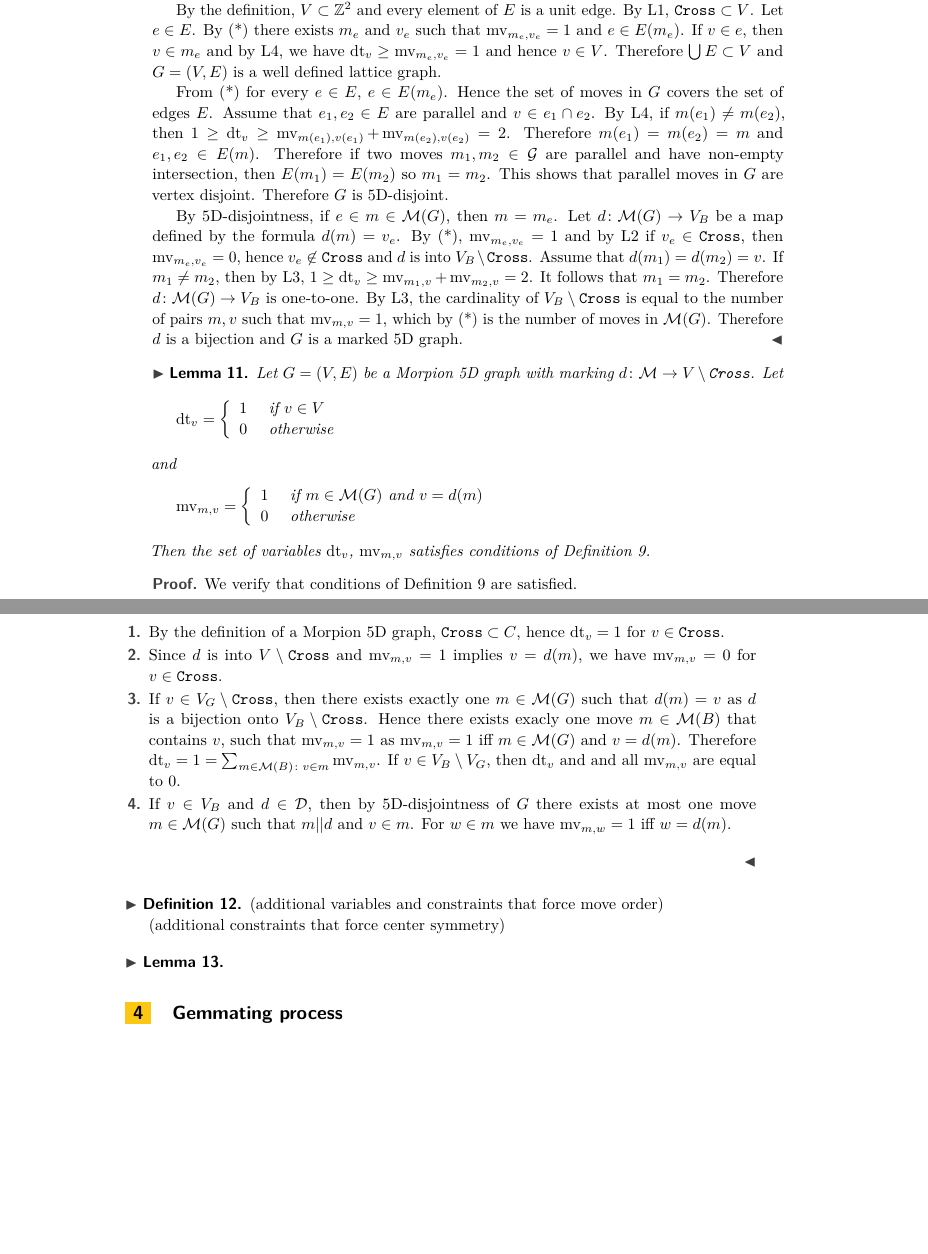
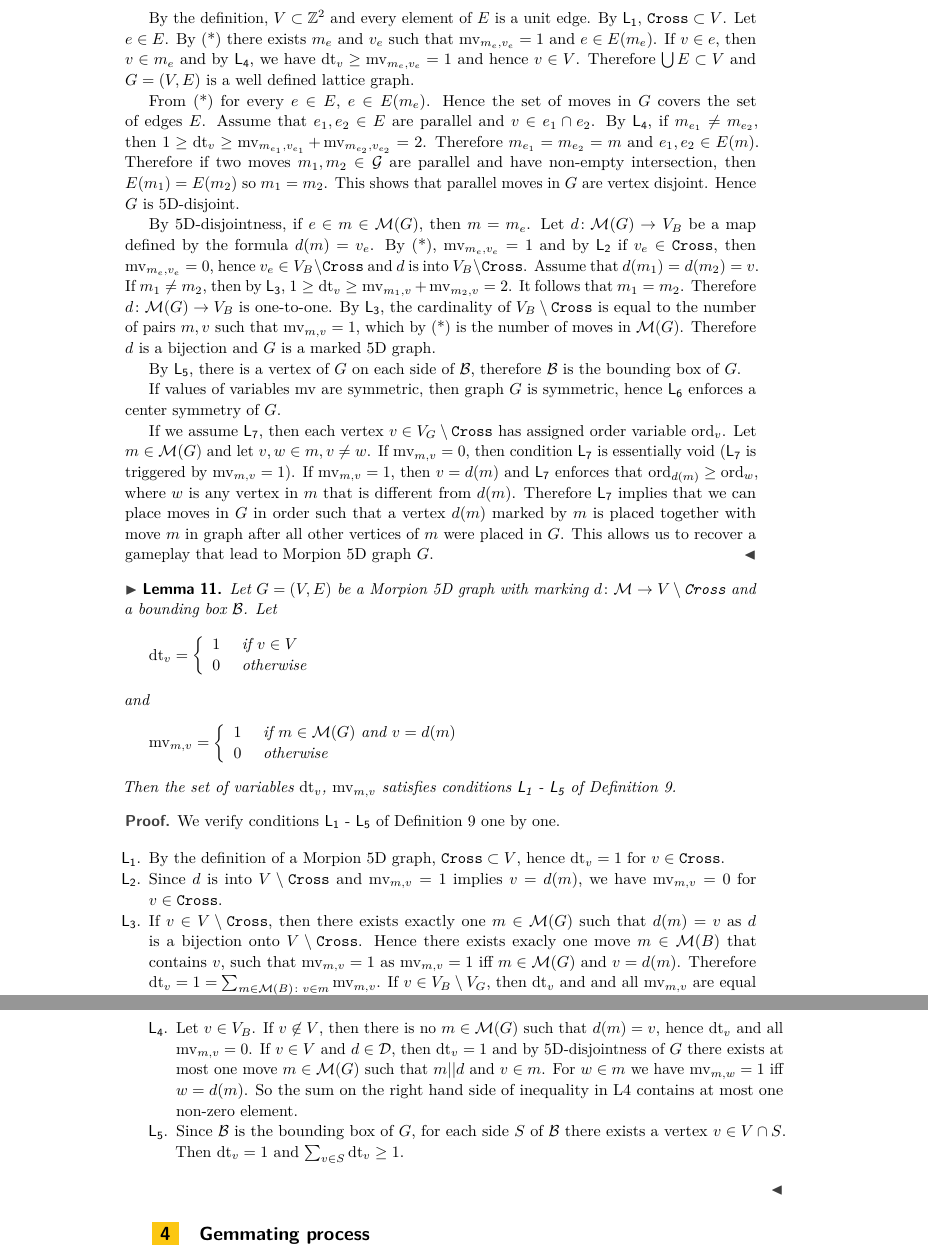
Before and after one commit to anagorko/morpion-lpp, a LaTeX paper (5dpaper/morpion5d.tex, which reads 5dpaper/linear.tex): two parts of pages 8 and 9 of 13 before the commit and two parts of pages 9 and 10 of 14 after it, joined at a grey line, cut so that both start at the same text, the shorter picture padded with empty space. Compiled offline with pdfLaTeX.

Commit message:
lpp done

```diff
--- a/5dpaper/linear.tex
+++ b/5dpaper/linear.tex
@@ -217,28 +262,42 @@ then $G = (V, E)$ is a Morpion 5D graph with a bounding box $\mathcal{B}$ and $G
   This concludes proof of (*).
 
   By the definition, $V \subset \mathbb{Z}^2$ and every element of $E$ is a unit edge.
-  By L1, $\Cross \subset V$.
+  By \L{1}, $\Cross \subset V$.
   Let $e \in E$. By (*) there exists $m_e$ and $v_e$ such that $\mv_{m_e, v_e} = 1$ and $e \in E(m_e)$.
-  If $v \in e$, then $v \in m_e$ and by L4, we have $\dt_v \geq \mv_{m_e, v_e} = 1$ and hence $v \in V$.
+  If $v \in e$, then $v \in m_e$ and by \L{4}, we have $\dt_v \geq \mv_{m_e, v_e} = 1$ and hence $v \in V$.
   Therefore $\bigcup E \subset V$ and $G = (V, E)$ is a well defined lattice graph.
 
   From (*) for every $e \in E$, $e \in E(m_e)$. Hence the set of moves in $G$ covers the set of edges $E$.
   Assume that $e_1, e_2 \in E$ are parallel and $v \in e_1 \cap e_2$.
-  By L4, if $m(e_1) \neq m(e_2)$, then $1 \geq \dt_v \geq \mv_{m(e_1), v(e_1)} + \mv_{m(e_2), v(e_2)} = 2$.
-  Therefore $m(e_1) = m(e_2) = m$ and $e_1, e_2 \in E(m)$.
+  By \L{4}, if $m_{e_1} \neq m_{e_2}$, then $1 \geq \dt_v \geq \mv_{m_{e_1}, v_{e_1}}
+  	+ \mv_{m_{e_2}, v_{e_2}} = 2$.
+  Therefore $m_{e_1} = m_{e_2} = m$ and $e_1, e_2 \in E(m)$.
    Therefore if two moves $m_1, m_2 \in \mathcal{G}$ are parallel and have non-empty intersection, then
      $E(m_1) = E(m_2)$ so $m_1 = m_2$.
-   This shows that parallel moves in $G$ are vertex disjoint.
-  Therefore $G$ is 5D-disjoint.
+   This shows that parallel moves in $G$ are vertex disjoint. Hence $G$ is 5D-disjoint.
 
-  By 5D-disjointness, if $e \in m \in \mathcal{M}(G)$, then $m = m_e$. Let $d \colon \mathcal{M}(G) \to V_B$ be a map defined by the formula $d(m) = v_e$. By (*), $\mv_{m_e, v_e} = 1$ and by L2 if $v_e \in \Cross$, then $\mv_{m_e, v_e} = 0$, hence $v_e \not \in \Cross$ and $d$ is into $V_B \setminus \Cross$.
-Assume that $d(m_1) = d(m_2) = v$. If $m_1 \neq m_2$, then by L3, $1 \geq \dt_v \geq \mv_{m_1, v} + \mv_{m_2, v} = 2$. It follows that $m_1 = m_2$. Therefore $d \colon \mathcal{M}(G) \to V_B$ is one-to-one.
-  By L3, the cardinality of $V_B \setminus \Cross$ is equal to the number of pairs $m, v$ such that $\mv_{m,v} = 1$, which by (*) is the number of moves in $\mathcal{M}(G)$.
+  By 5D-disjointness, if $e \in m \in \mathcal{M}(G)$, then $m = m_e$. Let $d \colon \mathcal{M}(G) \to V_B$ be a map defined by the formula $d(m) = v_e$. By (*), $\mv_{m_e, v_e} = 1$ and by \L{2} if $v_e \in \Cross$, then $\mv_{m_e, v_e} = 0$, hence $v_e  \in V_B \setminus \Cross$ and $d$ is into $V_B \setminus \Cross$.
+Assume that $d(m_1) = d(m_2) = v$. If $m_1 \neq m_2$, then by \L{3}, $1 \geq \dt_v \geq \mv_{m_1, v} + \mv_{m_2, v} = 2$. It follows that $m_1 = m_2$. Therefore $d \colon \mathcal{M}(G) \to V_B$ is one-to-one.
+  By \L{3}, the cardinality of $V_B \setminus \Cross$ is equal to the number of pairs $m, v$ such that $\mv_{m,v} = 1$, which by (*) is the number of moves in $\mathcal{M}(G)$.
   Therefore $d$ is a bijection and $G$ is a marked 5D graph.
+
+  By \L{5}, there is a vertex of $G$ on each side of $\mathcal{B}$, therefore $\mathcal{B}$ is the bounding box of $G$.
+
+  If values of variables $\mv$ are symmetric, then graph $G$ is symmetric, hence \L{6} enforces a center symmetry of $G$.
+
+  If we assume \L{7}, then each vertex $v \in V_G \setminus \Cross$ has assigned order variable $\ord_v$.
+  Let $m \in \mathcal{M}(G)$ and let $v, w \in m, v \neq w$.
+  If $\mv_{m, v} = 0$, then condition \L{7} is essentially void (\L{7} is triggered by $\mv_{m,v} = 1$).
+  If $\mv_{m, v} = 1$, then $v = d(m)$ and \L{7} enforces that $\ord_{d(m)} \geq \ord_w$, where $w$ is
+    any vertex in $m$ that is different from $d(m)$.
+  Therefore \L{7} implies that we can place moves in $G$ in order such that a vertex $d(m)$ marked by $m$
+    is placed together with move $m$ in graph after all other vertices of $m$ were placed in $G$.
+  This allows us to recover a gameplay that lead to Morpion 5D graph $G$.
 \end{proof}
 
 \begin{lemma}
-  Let $G = (V, E)$ be a Morpion 5D graph with marking $d \colon \mathcal{M} \to V \setminus \Cross$.
+  Let $G = (V, E)$ be a Morpion 5D graph with marking $d \colon \mathcal{M} \to V \setminus \Cross$
+  and a bounding box $\mathcal{B}$.
   Let
   \[
     \dt_v =
@@ -259,34 +318,32 @@ Assume that $d(m_1) = d(m_2) = v$. If $m_1 \neq m_2$, then by L3, $1 \geq \dt_v
     \end{array}
     \right.
   \]
-  Then the set of variables $\dt_v$, $\mv_{m, v}$ satisfies conditions of Definition~\ref{def:mip}.
+  Then the set of variables $\dt_v$, $\mv_{m, v}$ satisfies conditions \L{1} - \L{5} of Definition~\ref{def:mip}.
 \end{lemma}
 \begin{proof}
-  We verify that conditions of Definition~\ref{def:mip} are satisfied.
-  \begin{enumerate}
-  \item By the definition of a Morpion 5D graph, $\Cross \subset C$, hence $\dt_v = 1$ for $v \in \Cross$.
+  We verify conditions \L{1} - \L{5} of Definition~\ref{def:mip} one by one.
 
+  \begin{enumerate}[label=\L{\arabic*}.]
+   \item  By the definition of a Morpion 5D graph, $\Cross \subset V$, hence $\dt_v = 1$ for $v \in \Cross$.
   \item Since $d$ is into $V \setminus \Cross$ and $\mv_{m, v} = 1$ implies $v = d(m)$, we have
     $\mv_{m, v} = 0$ for $v \in \Cross$.
 
-   \item If $v \in V_G \setminus \Cross$, then there exists exactly one $m \in \mathcal{M}(G)$ such that $d(m) = v$
-     as $d$ is a bijection onto $V_B \setminus \Cross$.
+   \item If $v \in V \setminus \Cross$, then there exists exactly one $m \in \mathcal{M}(G)$ such that $d(m) = v$
+     as $d$ is a bijection onto $V \setminus \Cross$.
    Hence  there exists exacly one move $m \in \mathcal{M}(B)$ that contains $v$,
      such that $\mv_{m, v} = 1$ as $\mv_{m,v} = 1$ iff $m \in \mathcal{M}(G)$ and $v = d(m)$.
    Therefore $\dt_v = 1 = \sum_{m \in \mathcal{M}(B) \colon v \in m} \mv_{m,v}$.
   If $v \in V_B \setminus V_G$, then $\dt_v$ and and all $\mv_{m, v}$ are equal to $0$.
 
-  \item If $v \in V_B$ and $d \in \D$, then by 5D-disjointness of $G$ there exists at most one move
-    $m \in \mathcal{M}(G)$ such that $m || d$ and $v \in m$. For $w \in m$ we have $\mv_{m, w} = 1$ iff $w = d(m)$.
+  \item Let $v \in V_B$. If $v \not\in V$, then there is no $m \in \mathcal{M}(G)$ such that
+     $d(m) = v$, hence $\dt_v$ and all $\mv_{m,v} = 0$.
+     If $v \in V$ and $d \in \D$, then $\dt_v = 1$ and by 5D-disjointness of $G$ there exists
+    at most one move
+    $m \in \mathcal{M}(G)$ such that $m || d$ and $v \in m$.
+    For $w \in m$ we have $\mv_{m, w} = 1$ iff $w = d(m)$.
+    So the sum on the right hand side of inequality in L4 contains at most one non-zero element.
+
+  \item Since $\mathcal{B}$ is the bounding box of $G$, for each side $S$ of $\mathcal{B}$ there
+    exists a vertex $v \in V \cap S$. Then $\dt_v = 1$ and $\sum_{v \in S} \dt_v \geq 1$.
   \end{enumerate}
 \end{proof}
-
-\begin{definition}
-(additional variables and constraints that force move order)
-
-(additional constraints that force center symmetry)
-\end{definition}
-
-\begin{lemma}
-
-\end{lemma}
--- a/5dpaper/morpion5d.tex
+++ b/5dpaper/morpion5d.tex
@@ -7,6 +7,8 @@
 
 \usepackage{microtype}%if unwanted, comment out or use option "draft"
 \usepackage{graphicx}
+\usepackage{enumerate}
+\usepackage{fixltx2e}
 
 \input{macros}
 
```
Also changed, not shown: 5dpaper/linear.tex (81 more changed lines).
